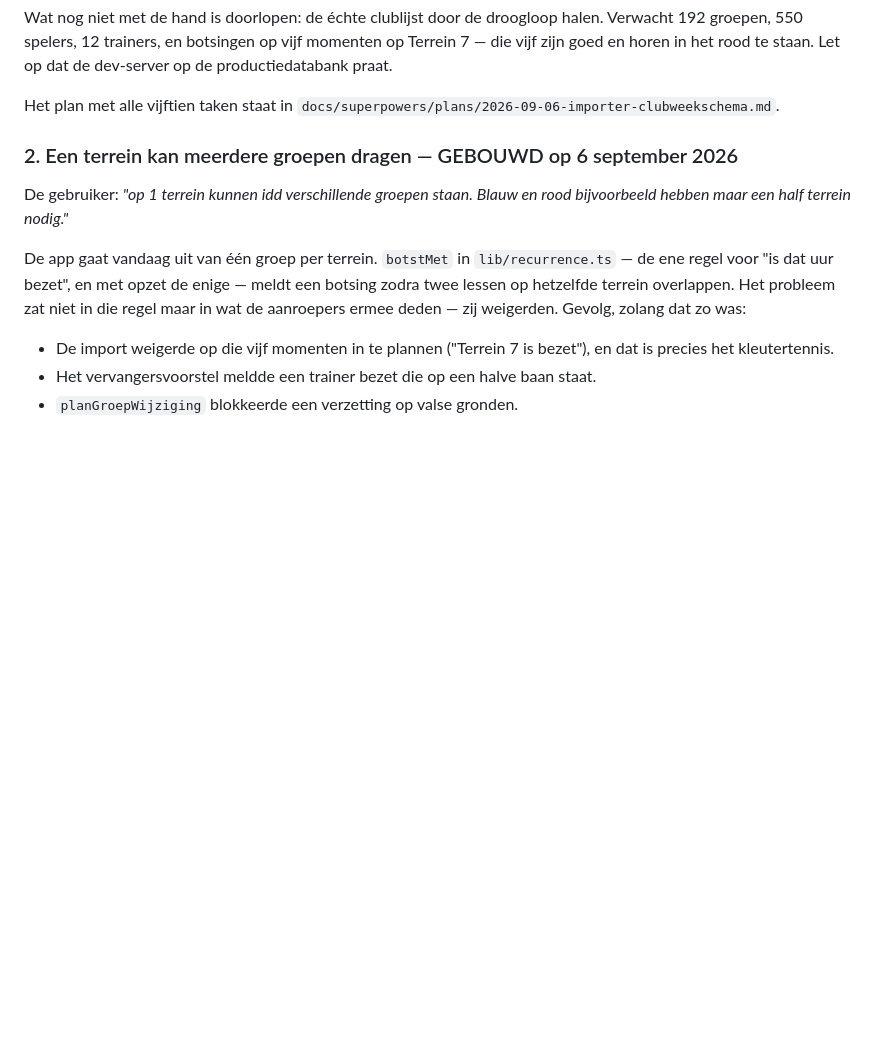
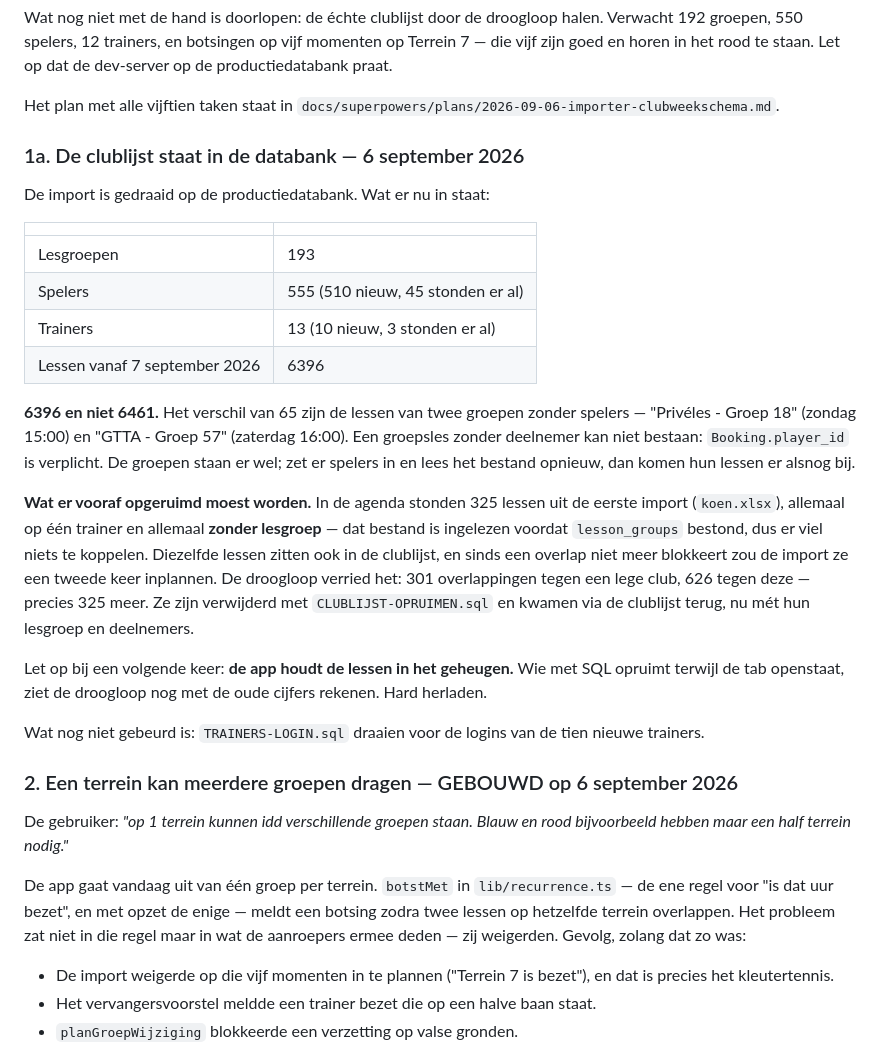
Before and after one commit to leemanskoen1978-sys/tennis-app, a Markdown page: .planning/VOLGENDE-STAP.md, the part around the change. Drawn GitHub-style; blank space fills up the shorter version.

Commit message:
docs: de clublijst staat in de databank
193 groepen, 555 spelers, 13 trainers, 6396 lessen. De 65 die ontbreken zijn de
lessen van twee groepen zonder spelers; een groepsles zonder deelnemer kan niet
bestaan want Booking.player_id is verplicht.

Vooraf moesten 325 lessen uit de eerste import weg. Die hingen aan geen enkele
lesgroep -- koen.xlsx is ingelezen voordat lesson_groups bestond -- en de
clublijst zou ze een tweede keer hebben ingepland.

Co-Authored-By: Claude Opus 5 (1M context) <noreply@anthropic.com>
Claude-Session: https://claude.ai/code/session_01LUyBPjAfg9tKEzu3oniamE

```diff
--- a/.planning/VOLGENDE-STAP.md
+++ b/.planning/VOLGENDE-STAP.md
@@ -143,6 +143,35 @@ goed en horen in het rood te staan. Let op dat de dev-server op de productiedata
 
 Het plan met alle vijftien taken staat in
 `docs/superpowers/plans/2026-09-06-importer-clubweekschema.md`.
+
+### 1a. De clublijst staat in de databank — 6 september 2026
+
+De import is gedraaid op de productiedatabank. Wat er nu in staat:
+
+| | |
+| --- | --- |
+| Lesgroepen | 193 |
+| Spelers | 555 (510 nieuw, 45 stonden er al) |
+| Trainers | 13 (10 nieuw, 3 stonden er al) |
+| Lessen vanaf 7 september 2026 | 6396 |
+
+**6396 en niet 6461.** Het verschil van 65 zijn de lessen van twee groepen zonder spelers —
+"Privéles - Groep 18" (zondag 15:00) en "GTTA - Groep 57" (zaterdag 16:00). Een groepsles zonder
+deelnemer kan niet bestaan: `Booking.player_id` is verplicht. De groepen staan er wel; zet er
+spelers in en lees het bestand opnieuw, dan komen hun lessen er alsnog bij.
+
+**Wat er vooraf opgeruimd moest worden.** In de agenda stonden 325 lessen uit de eerste import
+(`koen.xlsx`), allemaal op één trainer en allemaal **zonder lesgroep** — dat bestand is ingelezen
+voordat `lesson_groups` bestond, dus er viel niets te koppelen. Diezelfde lessen zitten ook in de
+clublijst, en sinds een overlap niet meer blokkeert zou de import ze een tweede keer inplannen.
+De droogloop verried het: 301 overlappingen tegen een lege club, 626 tegen deze — precies 325
+meer. Ze zijn verwijderd met `CLUBLIJST-OPRUIMEN.sql` en kwamen via de clublijst terug, nu mét
+hun lesgroep en deelnemers.
+
+Let op bij een volgende keer: **de app houdt de lessen in het geheugen.** Wie met SQL opruimt
+terwijl de tab openstaat, ziet de droogloop nog met de oude cijfers rekenen. Hard herladen.
+
+Wat nog niet gebeurd is: `TRAINERS-LOGIN.sql` draaien voor de logins van de tien nieuwe trainers.
 
 ### 2. Een terrein kan meerdere groepen dragen — GEBOUWD op 6 september 2026
 
```
